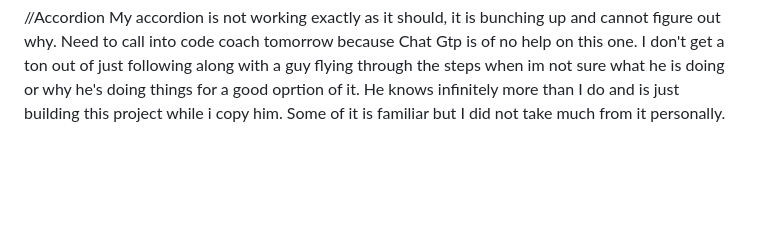
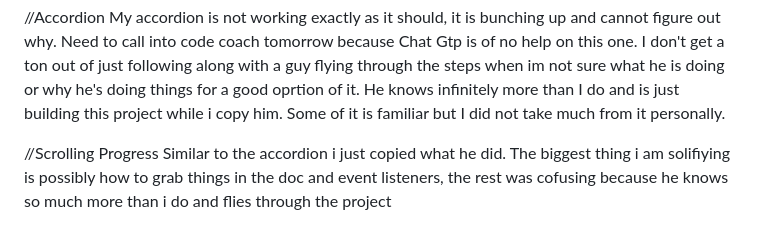
Before and after one commit to Ptheby/JS-Practical-Components, a Markdown page: README.md, the part around the change. Rendered like a GitHub page; blank space fills up the shorter version.

```diff
--- a/README.md
+++ b/README.md
@@ -28,3 +28,7 @@ The stop watch was more good pratice on everything. It does get somewhat confusi
 
 //Accordion
 My accordion is not working exactly as it should, it is bunching up and cannot figure out why. Need to call into code coach tomorrow because Chat Gtp is of no help on this one. I don't get a ton out of just following along with a guy flying through the steps when im not sure what he is doing or why he's doing things for a good oprtion of it. He knows infinitely more than I do and is just building this project while i copy him. Some of it is familiar but I did not take much from it personally.
+
+
+//Scrolling Progress
+Similar to the accordion i just copied what he did. The biggest thing i am solifiying is possibly how to grab things in the doc and event listeners, the rest was cofusing because he knows so much more than i do and flies through the project
```
